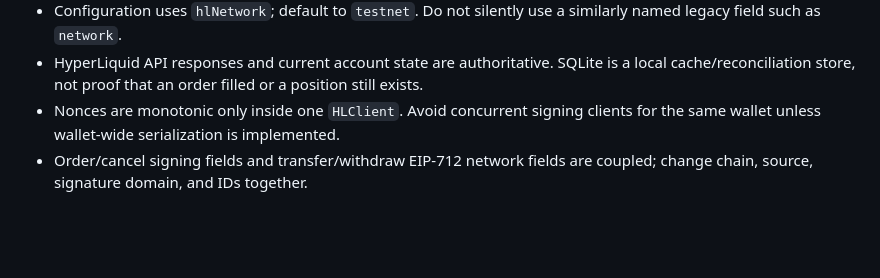
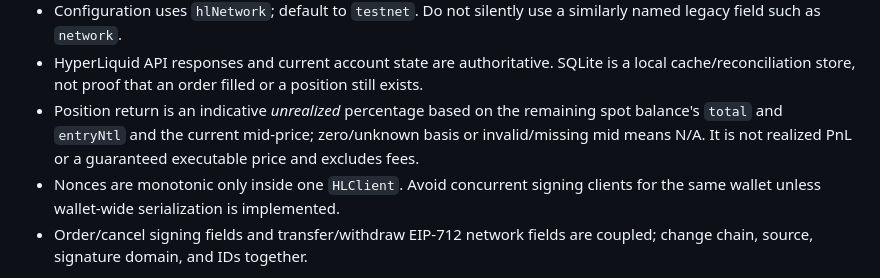
Before and after one commit to web3blind/hip-4-trading-bot, a Markdown page: AGENTS.md, the part around one of its changes. GitHub-like rendering; blank space fills up the shorter version.

```diff
--- a/AGENTS.md
+++ b/AGENTS.md
@@ -82,6 +94,10 @@ it is not a complete user manual or feature catalogue.
 - HyperLiquid API responses and current account state are authoritative.
   SQLite is a local cache/reconciliation store, not proof that an order filled
   or a position still exists.
+- Position return is an indicative *unrealized* percentage based on the
+  remaining spot balance's `total` and `entryNtl` and the current mid-price;
+  zero/unknown basis or invalid/missing mid means N/A. It is not realized PnL
+  or a guaranteed executable price and excludes fees.
 - Nonces are monotonic only inside one `HLClient`. Avoid concurrent signing
   clients for the same wallet unless wallet-wide serialization is implemented.
 - Order/cancel signing fields and transfer/withdraw EIP-712 network fields are
```
Also changed, not shown: other parts of AGENTS.md (+45 -29 lines).
